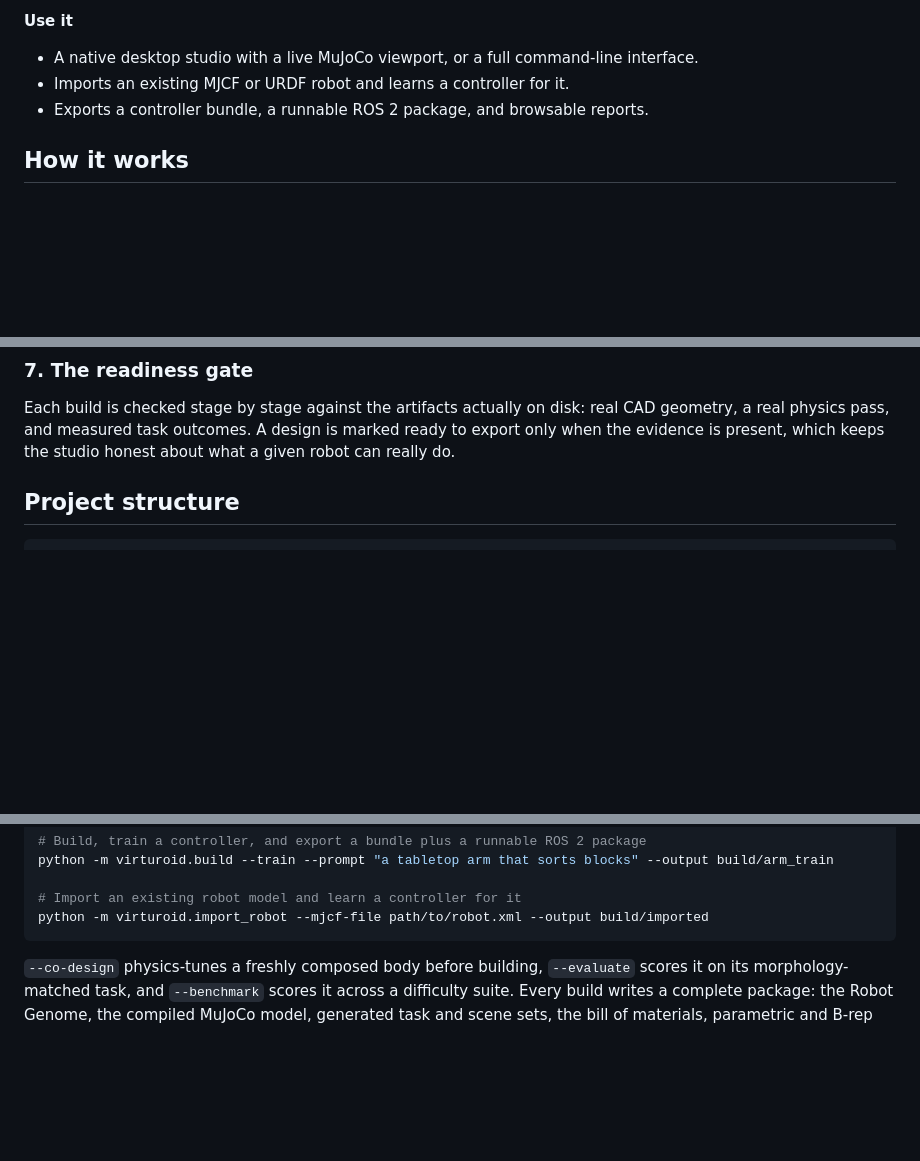
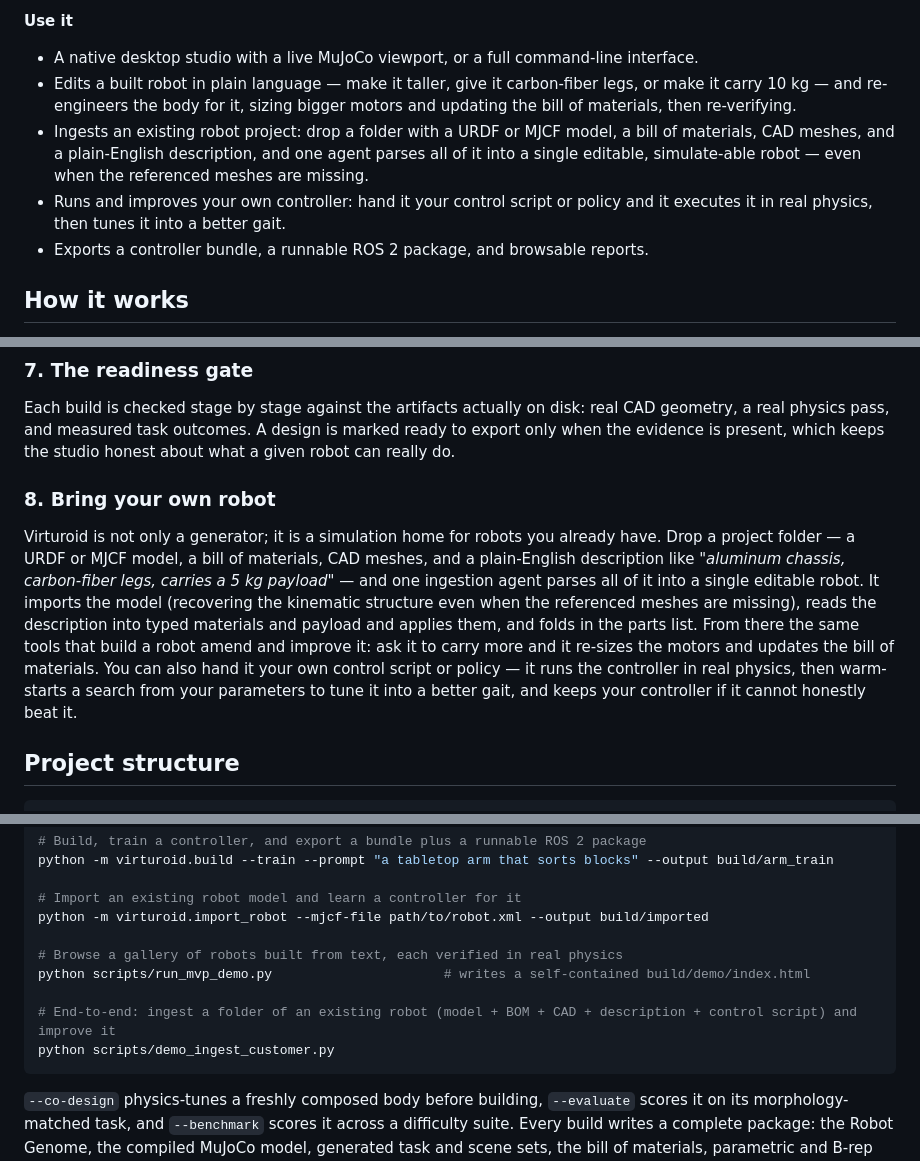
Before and after one commit to Haripratiik/Virturoid, a Markdown page: README.md, 3 parts joined by grey strips. Rendered like a GitHub page; blank space fills up the shorter version.

Commit message:
README: bring-your-own-robot ingestion + conversational amend + control-script improve
Document the capabilities added this cycle: plain-language edits that re-engineer the body (carry more, taller,
new material), ingesting an existing robot project (URDF/MJCF + BOM + CAD + description, robust to missing meshes)
into one editable robot, and running + improving a user's own control script. + the two demo scripts.

Co-Authored-By: Claude Opus 4.8 <noreply@anthropic.com>

````diff
--- a/README.md
+++ b/README.md
@@ -66,7 +66,9 @@ Every body below was generated from a one-line prompt by the same pipeline — n
 
 **Use it**
 - A native desktop studio with a live MuJoCo viewport, or a full command-line interface.
-- Imports an existing MJCF or URDF robot and learns a controller for it.
+- Edits a built robot in plain language — make it taller, give it carbon-fiber legs, or make it carry 10 kg — and re-engineers the body for it, sizing bigger motors and updating the bill of materials, then re-verifying.
+- Ingests an existing robot project: drop a folder with a URDF or MJCF model, a bill of materials, CAD meshes, and a plain-English description, and one agent parses all of it into a single editable, simulate-able robot — even when the referenced meshes are missing.
+- Runs and improves your own controller: hand it your control script or policy and it executes it in real physics, then tunes it into a better gait.
 - Exports a controller bundle, a runnable ROS 2 package, and browsable reports.
 
 ## How it works
@@ -115,6 +117,10 @@ The effect compounds. On a block-sorting task, a second build of a robot reused
 ### 7. The readiness gate
 
 Each build is checked stage by stage against the artifacts actually on disk: real CAD geometry, a real physics pass, and measured task outcomes. A design is marked ready to export only when the evidence is present, which keeps the studio honest about what a given robot can really do.
+
+### 8. Bring your own robot
+
+Virturoid is not only a generator; it is a simulation home for robots you already have. Drop a project folder — a URDF or MJCF model, a bill of materials, CAD meshes, and a plain-English description like *"aluminum chassis, carbon-fiber legs, carries a 5 kg payload"* — and one ingestion agent parses all of it into a single editable robot. It imports the model (recovering the kinematic structure even when the referenced meshes are missing), reads the description into typed materials and payload and applies them, and folds in the parts list. From there the same tools that build a robot amend and improve it: ask it to carry more and it re-sizes the motors and updates the bill of materials. You can also hand it your own control script or policy — it runs the controller in real physics, then warm-starts a search from your parameters to tune it into a better gait, and keeps your controller if it cannot honestly beat it.
 
 ## Project structure
 
@@ -184,6 +190,12 @@ python -m virturoid.build --train --prompt "a tabletop arm that sorts blocks" --
 
 # Import an existing robot model and learn a controller for it
 python -m virturoid.import_robot --mjcf-file path/to/robot.xml --output build/imported
+
+# Browse a gallery of robots built from text, each verified in real physics
+python scripts/run_mvp_demo.py                      # writes a self-contained build/demo/index.html
+
+# End-to-end: ingest a folder of an existing robot (model + BOM + CAD + description + control script) and improve it
+python scripts/demo_ingest_customer.py
 ```
 
 `--co-design` physics-tunes a freshly composed body before building, `--evaluate` scores it on its morphology-matched task, and `--benchmark` scores it across a difficulty suite. Every build writes a complete package: the Robot Genome, the compiled MuJoCo model, generated task and scene sets, the bill of materials, parametric and B-rep CAD, training artifacts, a controller bundle, and browsable reports. Open `reports/index.html` in any package to explore everything it generated.
````
